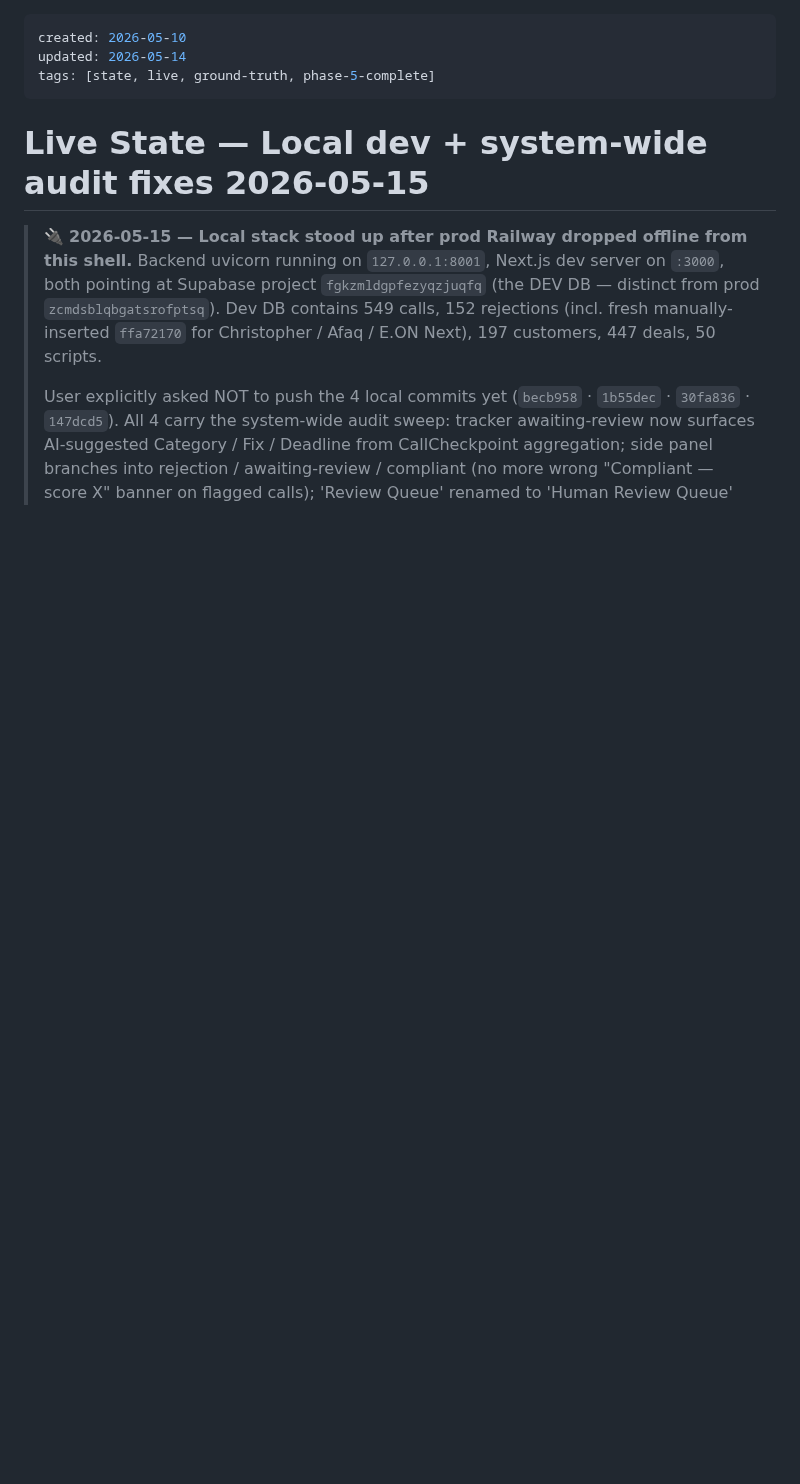
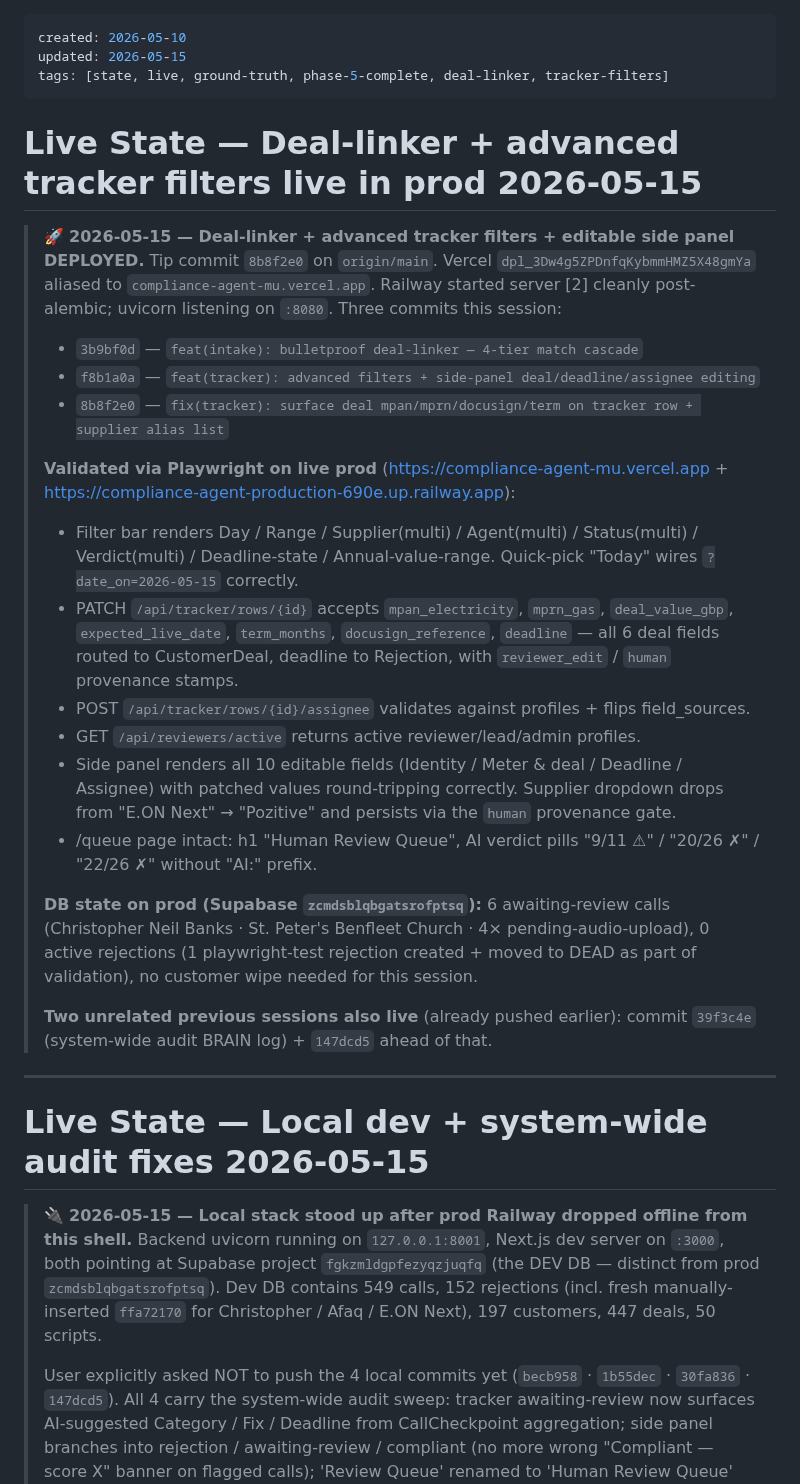
Before and after one commit to kingusa1/compliance-agent, a Markdown page: BRAIN/05_State/Live_State.md, the part around the change. Drawn GitHub-style; blank space fills up the shorter version.

```diff
--- a/BRAIN/05_State/Live_State.md
+++ b/BRAIN/05_State/Live_State.md
@@ -1,7 +1,29 @@
 ---
 created: 2026-05-10
-updated: 2026-05-14
-tags: [state, live, ground-truth, phase-5-complete]
+updated: 2026-05-15
+tags: [state, live, ground-truth, phase-5-complete, deal-linker, tracker-filters]
+---
+
+# Live State — Deal-linker + advanced tracker filters live in prod 2026-05-15
+
+> 🚀 **2026-05-15 — Deal-linker + advanced tracker filters + editable side panel DEPLOYED.**
+> Tip commit `8b8f2e0` on `origin/main`. Vercel `dpl_3Dw4g5ZPDnfqKybmmHMZ5X48gmYa` aliased to `compliance-agent-mu.vercel.app`. Railway started server [2] cleanly post-alembic; uvicorn listening on `:8080`. Three commits this session:
+> - `3b9bf0d` — `feat(intake): bulletproof deal-linker — 4-tier match cascade`
+> - `f8b1a0a` — `feat(tracker): advanced filters + side-panel deal/deadline/assignee editing`
+> - `8b8f2e0` — `fix(tracker): surface deal mpan/mprn/docusign/term on tracker row + supplier alias list`
+>
+> **Validated via Playwright on live prod** (https://compliance-agent-mu.vercel.app + https://compliance-agent-production-690e.up.railway.app):
+> - Filter bar renders Day / Range / Supplier(multi) / Agent(multi) / Status(multi) / Verdict(multi) / Deadline-state / Annual-value-range. Quick-pick "Today" wires `?date_on=2026-05-15` correctly.
+> - PATCH `/api/tracker/rows/{id}` accepts `mpan_electricity`, `mprn_gas`, `deal_value_gbp`, `expected_live_date`, `term_months`, `docusign_reference`, `deadline` — all 6 deal fields routed to CustomerDeal, deadline to Rejection, with `reviewer_edit` / `human` provenance stamps.
+> - POST `/api/tracker/rows/{id}/assignee` validates against profiles + flips field_sources.
+> - GET `/api/reviewers/active` returns active reviewer/lead/admin profiles.
+> - Side panel renders all 10 editable fields (Identity / Meter & deal / Deadline / Assignee) with patched values round-tripping correctly. Supplier dropdown drops from "E.ON Next" → "Pozitive" and persists via the `human` provenance gate.
+> - /queue page intact: h1 "Human Review Queue", AI verdict pills "9/11 ⚠" / "20/26 ✗" / "22/26 ✗" without "AI:" prefix.
+>
+> **DB state on prod (Supabase `zcmdsblqbgatsrofptsq`):** 6 awaiting-review calls (Christopher Neil Banks · St. Peter's Benfleet Church · 4× pending-audio-upload), 0 active rejections (1 playwright-test rejection created + moved to DEAD as part of validation), no customer wipe needed for this session.
+>
+> **Two unrelated previous sessions also live** (already pushed earlier): commit `39f3c4e` (system-wide audit BRAIN log) + `147dcd5` ahead of that.
+
 ---
 
 # Live State — Local dev + system-wide audit fixes 2026-05-15
```
Also changed, not shown: BRAIN/00_INDEX.md (+4 -2 lines), BRAIN/04_Sessions/2026-05-15_Session_deal_linker_tracker_filters.md (added, +152 -0 lines).
